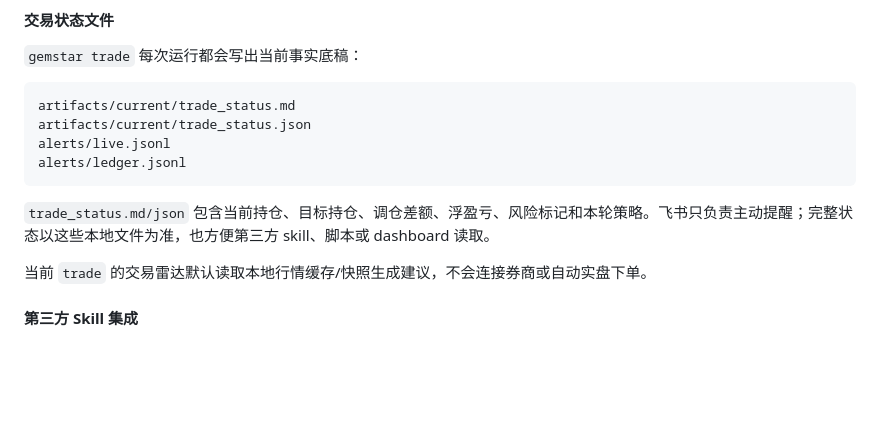
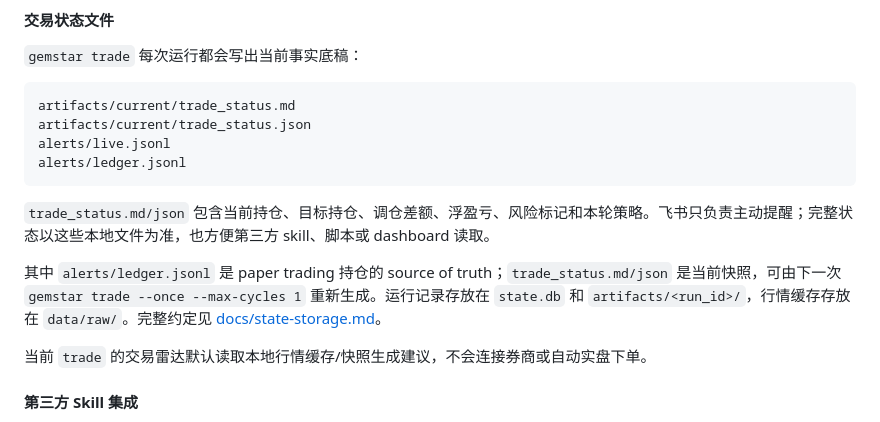
Before and after one commit to JustHappyLab/GemStar, a Markdown page: README.md, the part around the change. GitHub-like rendering; blank space fills up the shorter version.

Commit message:
Document trade state storage and paper ledger source

````diff
--- a/README.md
+++ b/README.md
@@ -225,6 +225,8 @@ alerts/ledger.jsonl
 ```
 
 `trade_status.md/json` 包含当前持仓、目标持仓、调仓差额、浮盈亏、风险标记和本轮策略。飞书只负责主动提醒；完整状态以这些本地文件为准，也方便第三方 skill、脚本或 dashboard 读取。
+
+其中 `alerts/ledger.jsonl` 是 paper trading 持仓的 source of truth；`trade_status.md/json` 是当前快照，可由下一次 `gemstar trade --once --max-cycles 1` 重新生成。运行记录存放在 `state.db` 和 `artifacts/<run_id>/`，行情缓存存放在 `data/raw/`。完整约定见 [docs/state-storage.md](docs/state-storage.md)。
 
 当前 `trade` 的交易雷达默认读取本地行情缓存/快照生成建议，不会连接券商或自动实盘下单。
 
````
Also changed, not shown: docs/state-storage.md (added, +72 -0 lines).
